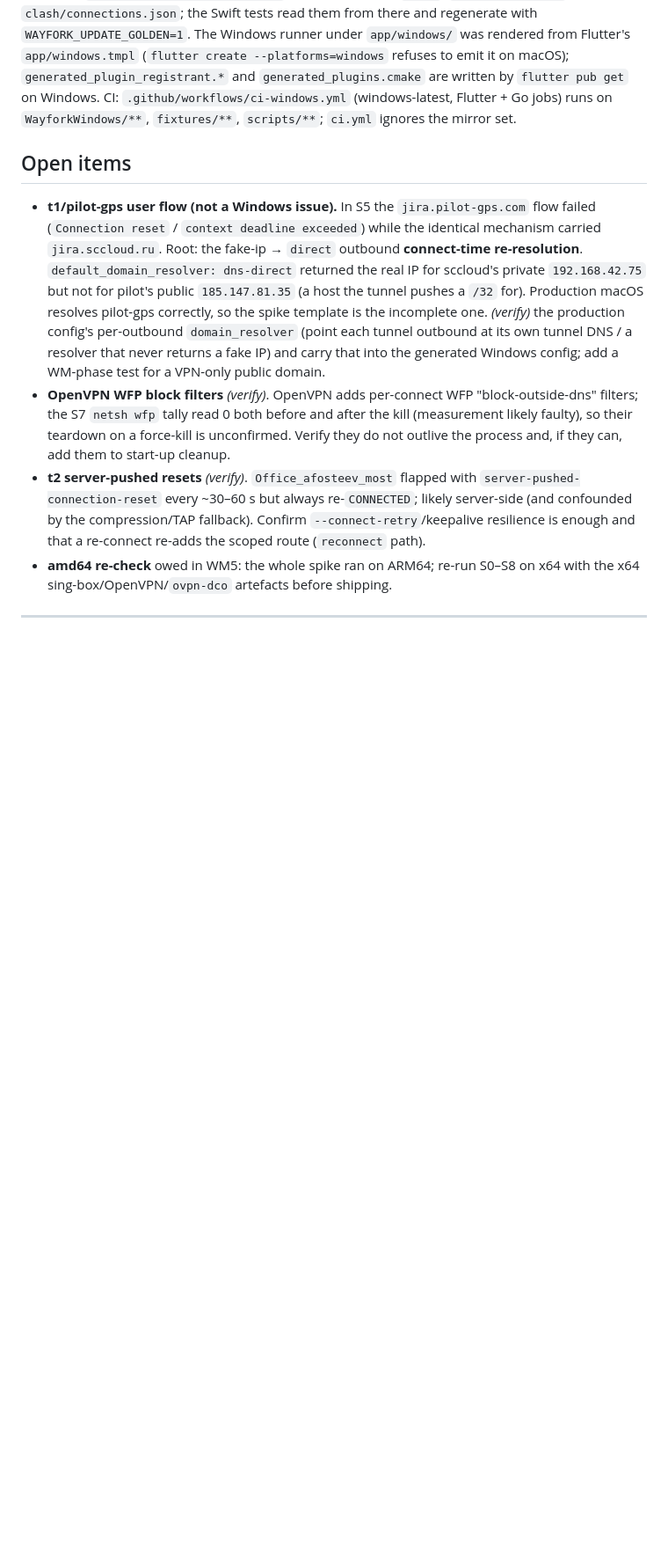
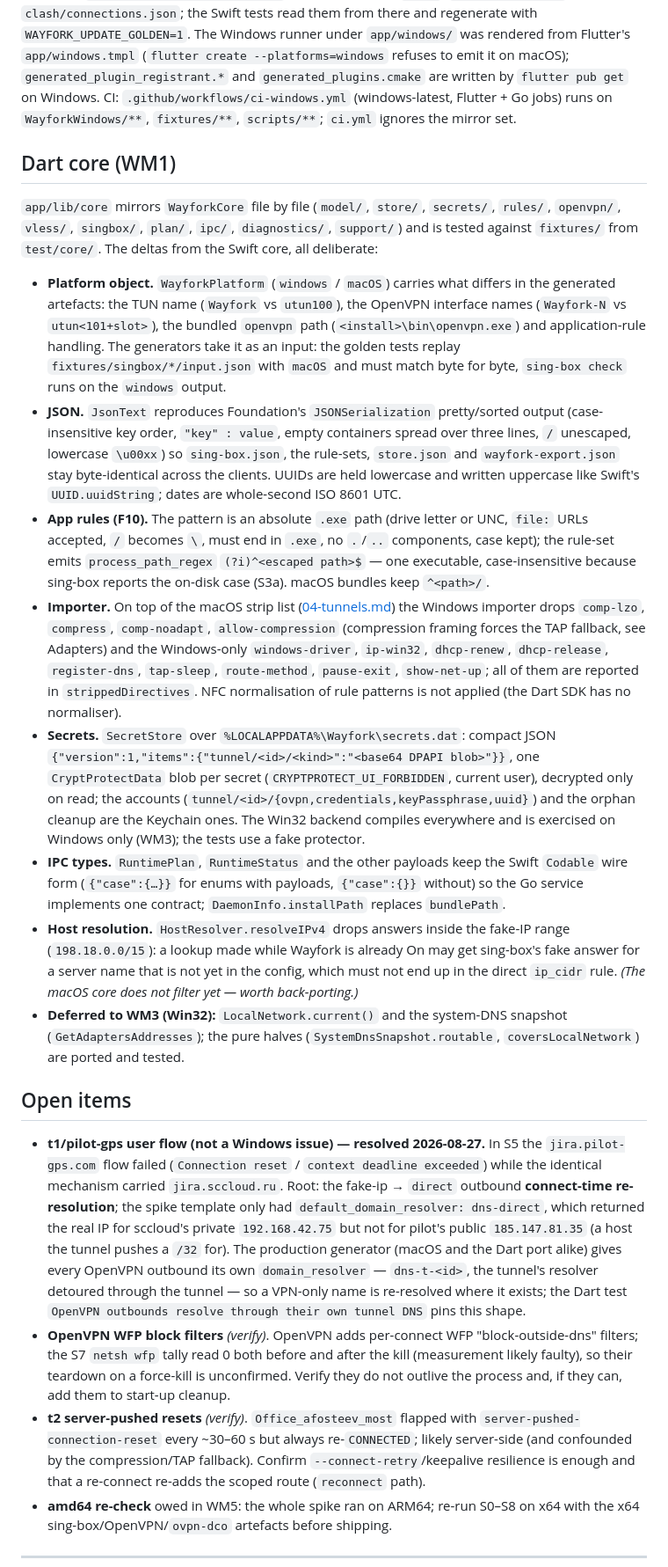
Before and after one commit to fosteev/Wayfork, a Markdown page: docs/design/08-windows.md, the part around one of its changes. Shown at 88% size. Drawn GitHub-style; blank space fills up the shorter version.

Commit message:
docs(win): record the Dart core deltas and tick WM1

```diff
--- a/docs/design/08-windows.md
+++ b/docs/design/08-windows.md
@@ -253,17 +255,62 @@ by `flutter pub get` on Windows. CI: `.github/workflows/ci-windows.yml` (windows
 Flutter + Go jobs) runs on `WayforkWindows/**`, `fixtures/**`, `scripts/**`; `ci.yml` ignores
 the mirror set.
 
+## Dart core (WM1)
+
+`app/lib/core` mirrors `WayforkCore` file by file (`model/`, `store/`, `secrets/`, `rules/`,
+`openvpn/`, `vless/`, `singbox/`, `plan/`, `ipc/`, `diagnostics/`, `support/`) and is tested
+against `fixtures/` from `test/core/`. The deltas from the Swift core, all deliberate:
+
+- **Platform object.** `WayforkPlatform` (`windows` / `macOS`) carries what differs in the
+  generated artefacts: the TUN name (`Wayfork` vs `utun100`), the OpenVPN interface names
+  (`Wayfork-N` vs `utun<101+slot>`), the bundled `openvpn` path (`<install>\bin\openvpn.exe`)
+  and application-rule handling. The generators take it as an input: the golden tests replay
+  `fixtures/singbox/*/input.json` with `macOS` and must match byte for byte, `sing-box check`
+  runs on the `windows` output.
+- **JSON.** `JsonText` reproduces Foundation's `JSONSerialization` pretty/sorted output
+  (case-insensitive key order, `"key" : value`, empty containers spread over three lines, `/`
+  unescaped, lowercase `\u00xx`) so `sing-box.json`, the rule-sets, `store.json` and
+  `wayfork-export.json` stay byte-identical across the clients. UUIDs are held lowercase and
+  written uppercase like Swift's `UUID.uuidString`; dates are whole-second ISO 8601 UTC.
+- **App rules (F10).** The pattern is an absolute `.exe` path (drive letter or UNC, `file:`
+  URLs accepted, `/` becomes `\`, must end in `.exe`, no `.`/`..` components, case kept); the
+  rule-set emits `process_path_regex` `(?i)^<escaped path>$` — one executable, case-insensitive
+  because sing-box reports the on-disk case (S3a). macOS bundles keep `^<path>/`.
+- **Importer.** On top of the macOS strip list ([04-tunnels.md](04-tunnels.md)) the Windows
+  importer drops `comp-lzo`, `compress`, `comp-noadapt`, `allow-compression` (compression
+  framing forces the TAP fallback, see Adapters) and the Windows-only `windows-driver`,
+  `ip-win32`, `dhcp-renew`, `dhcp-release`, `register-dns`, `tap-sleep`, `route-method`,
+  `pause-exit`, `show-net-up`; all of them are reported in `strippedDirectives`. NFC
+  normalisation of rule patterns is not applied (the Dart SDK has no normaliser).
+- **Secrets.** `SecretStore` over `%LOCALAPPDATA%\Wayfork\secrets.dat`: compact JSON
+  `{"version":1,"items":{"tunnel/<id>/<kind>":"<base64 DPAPI blob>"}}`, one
+  `CryptProtectData` blob per secret (`CRYPTPROTECT_UI_FORBIDDEN`, current user), decrypted
+  only on read; the accounts (`tunnel/<id>/{ovpn,credentials,keyPassphrase,uuid}`) and the
+  orphan cleanup are the Keychain ones. The Win32 backend compiles everywhere and is exercised
+  on Windows only (WM3); the tests use a fake protector.
+- **IPC types.** `RuntimePlan`, `RuntimeStatus` and the other payloads keep the Swift
+  `Codable` wire form (`{"case":{…}}` for enums with payloads, `{"case":{}}` without) so the Go
+  service implements one contract; `DaemonInfo.installPath` replaces `bundlePath`.
+- **Host resolution.** `HostResolver.resolveIPv4` drops answers inside the fake-IP range
+  (`198.18.0.0/15`): a lookup made while Wayfork is already On may get sing-box's fake answer
+  for a server name that is not yet in the config, which must not end up in the direct
+  `ip_cidr` rule. *(The macOS core does not filter yet — worth back-porting.)*
+- **Deferred to WM3 (Win32):** `LocalNetwork.current()` and the system-DNS snapshot
+  (`GetAdaptersAddresses`); the pure halves (`SystemDnsSnapshot.routable`,
+  `coversLocalNetwork`) are ported and tested.
+
 ## Open items
 
-- **t1/pilot-gps user flow (not a Windows issue).** In S5 the `jira.pilot-gps.com` flow failed
-  (`Connection reset` / `context deadline exceeded`) while the identical mechanism carried
-  `jira.sccloud.ru`. Root: the fake-ip → `direct` outbound **connect-time re-resolution**.
-  `default_domain_resolver: dns-direct` returned the real IP for sccloud's private
-  `192.168.42.75` but not for pilot's public `185.147.81.35` (a host the tunnel pushes a `/32`
-  for). Production macOS resolves pilot-gps correctly, so the spike template is the incomplete
-  one. *(verify)* the production config's per-outbound `domain_resolver` (point each tunnel
-  outbound at its own tunnel DNS / a resolver that never returns a fake IP) and carry that into
-  the generated Windows config; add a WM-phase test for a VPN-only public domain.
+- **t1/pilot-gps user flow (not a Windows issue) — resolved 2026-08-27.** In S5 the
+  `jira.pilot-gps.com` flow failed (`Connection reset` / `context deadline exceeded`) while the
+  identical mechanism carried `jira.sccloud.ru`. Root: the fake-ip → `direct` outbound
+  **connect-time re-resolution**; the spike template only had `default_domain_resolver:
+  dns-direct`, which returned the real IP for sccloud's private `192.168.42.75` but not for
+  pilot's public `185.147.81.35` (a host the tunnel pushes a `/32` for). The production
+  generator (macOS and the Dart port alike) gives every OpenVPN outbound its own
+  `domain_resolver` — `dns-t-<id>`, the tunnel's resolver detoured through the tunnel — so a
+  VPN-only name is re-resolved where it exists; the Dart test
+  `OpenVPN outbounds resolve through their own tunnel DNS` pins this shape.
 - **OpenVPN WFP block filters** *(verify)*. OpenVPN adds per-connect WFP "block-outside-dns"
   filters; the S7 `netsh wfp` tally read 0 both before and after the kill (measurement likely
   faulty), so their teardown on a force-kill is unconfirmed. Verify they do not outlive the
```
Also changed, not shown: other parts of docs/design/08-windows.md (+3 -1 lines), docs/ROADMAP-windows.md (+21 -12 lines), 1 other file.
